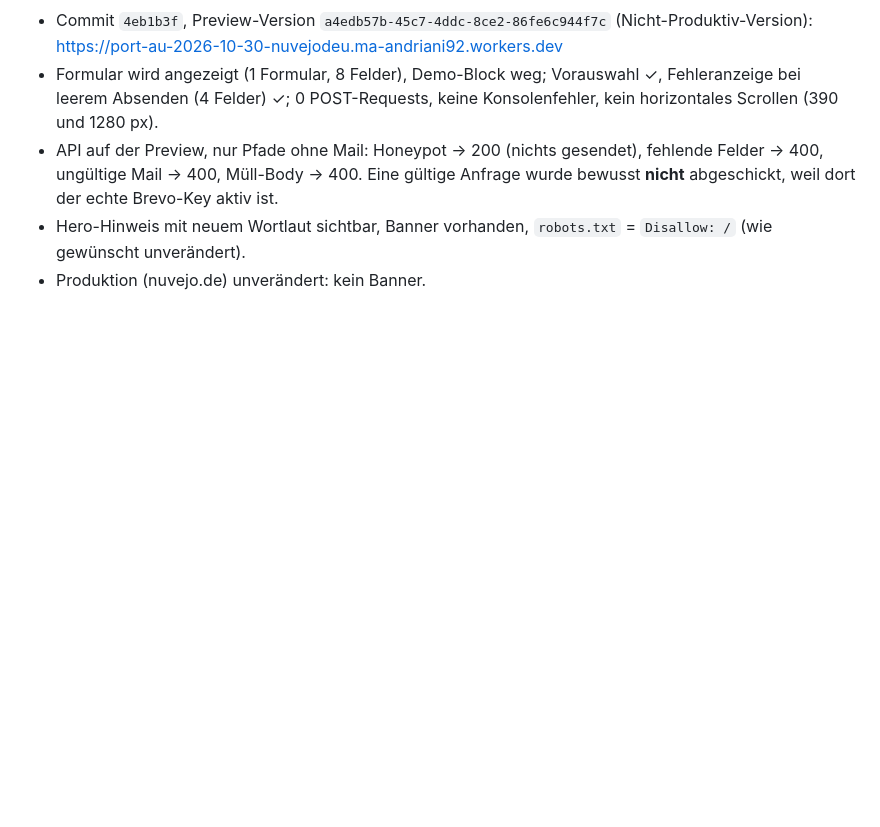
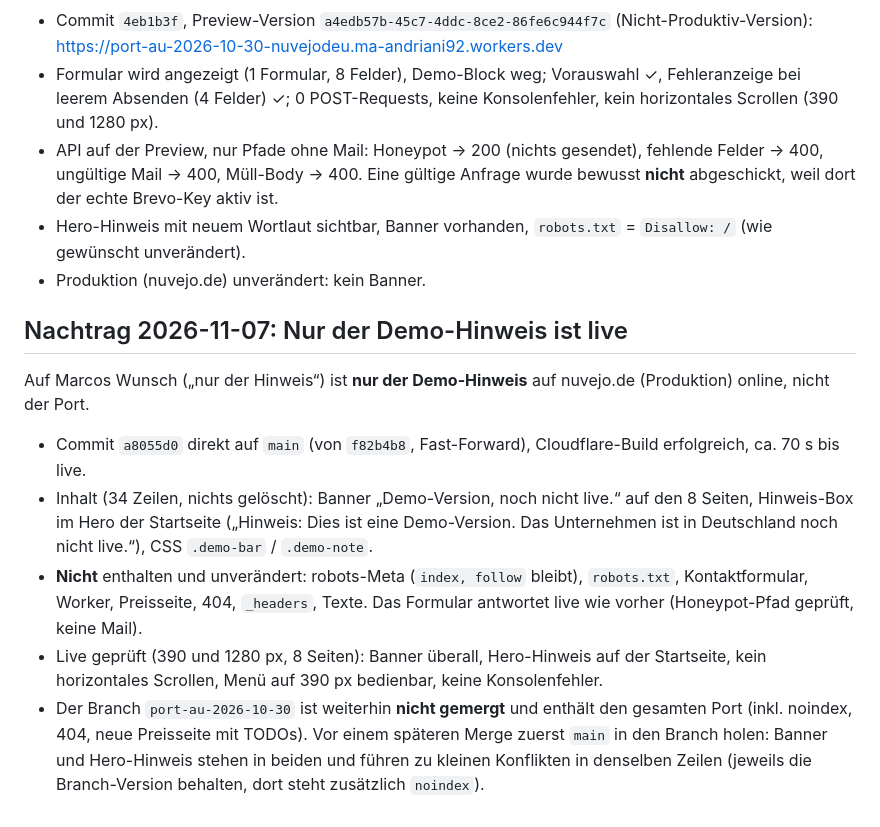
Before and after one commit to Nuvejo/nuvejo.de, a Markdown page: report-port-2026-10-30.md, the part around the change. GitHub-like rendering; blank space fills up the shorter version.

Commit message:
Report: only the demo notice is live on main
Co-Authored-By: Claude Sonnet 5.5 <noreply@anthropic.com>

```diff
--- a/report-port-2026-10-30.md
+++ b/report-port-2026-10-30.md
@@ -202,3 +202,13 @@ Die `DEMO_MODE`-Schritte entfallen, es gibt keinen Worker-Schalter mehr.
 - API auf der Preview, nur Pfade ohne Mail: Honeypot → 200 (nichts gesendet), fehlende Felder → 400, ungültige Mail → 400, Müll-Body → 400. Eine gültige Anfrage wurde bewusst **nicht** abgeschickt, weil dort der echte Brevo-Key aktiv ist.
 - Hero-Hinweis mit neuem Wortlaut sichtbar, Banner vorhanden, `robots.txt` = `Disallow: /` (wie gewünscht unverändert).
 - Produktion (nuvejo.de) unverändert: kein Banner.
+
+## Nachtrag 2026-11-07: Nur der Demo-Hinweis ist live
+
+Auf Marcos Wunsch („nur der Hinweis“) ist **nur der Demo-Hinweis** auf nuvejo.de (Produktion) online, nicht der Port.
+
+- Commit `a8055d0` direkt auf `main` (von `f82b4b8`, Fast-Forward), Cloudflare-Build erfolgreich, ca. 70 s bis live.
+- Inhalt (34 Zeilen, nichts gelöscht): Banner „Demo-Version, noch nicht live.“ auf den 8 Seiten, Hinweis-Box im Hero der Startseite („Hinweis: Dies ist eine Demo-Version. Das Unternehmen ist in Deutschland noch nicht live.“), CSS `.demo-bar` / `.demo-note`.
+- **Nicht** enthalten und unverändert: robots-Meta (`index, follow` bleibt), `robots.txt`, Kontaktformular, Worker, Preisseite, 404, `_headers`, Texte. Das Formular antwortet live wie vorher (Honeypot-Pfad geprüft, keine Mail).
+- Live geprüft (390 und 1280 px, 8 Seiten): Banner überall, Hero-Hinweis auf der Startseite, kein horizontales Scrollen, Menü auf 390 px bedienbar, keine Konsolenfehler.
+- Der Branch `port-au-2026-10-30` ist weiterhin **nicht gemergt** und enthält den gesamten Port (inkl. noindex, 404, neue Preisseite mit TODOs). Vor einem späteren Merge zuerst `main` in den Branch holen: Banner und Hero-Hinweis stehen in beiden und führen zu kleinen Konflikten in denselben Zeilen (jeweils die Branch-Version behalten, dort steht zusätzlich `noindex`).
```
